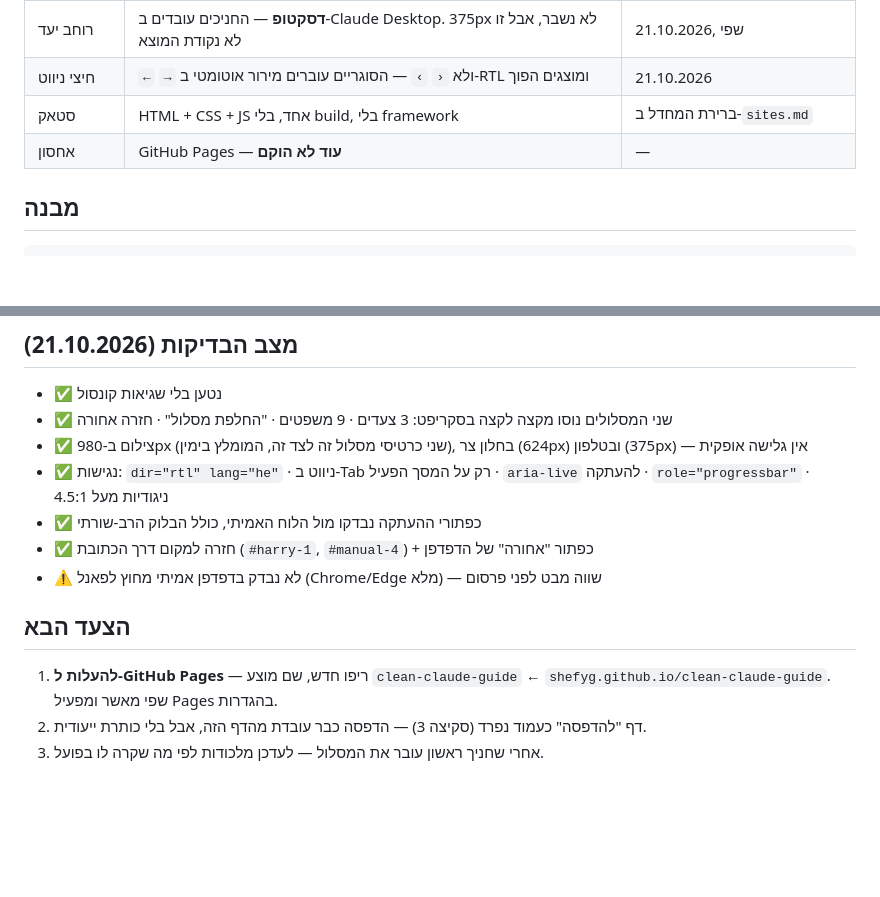
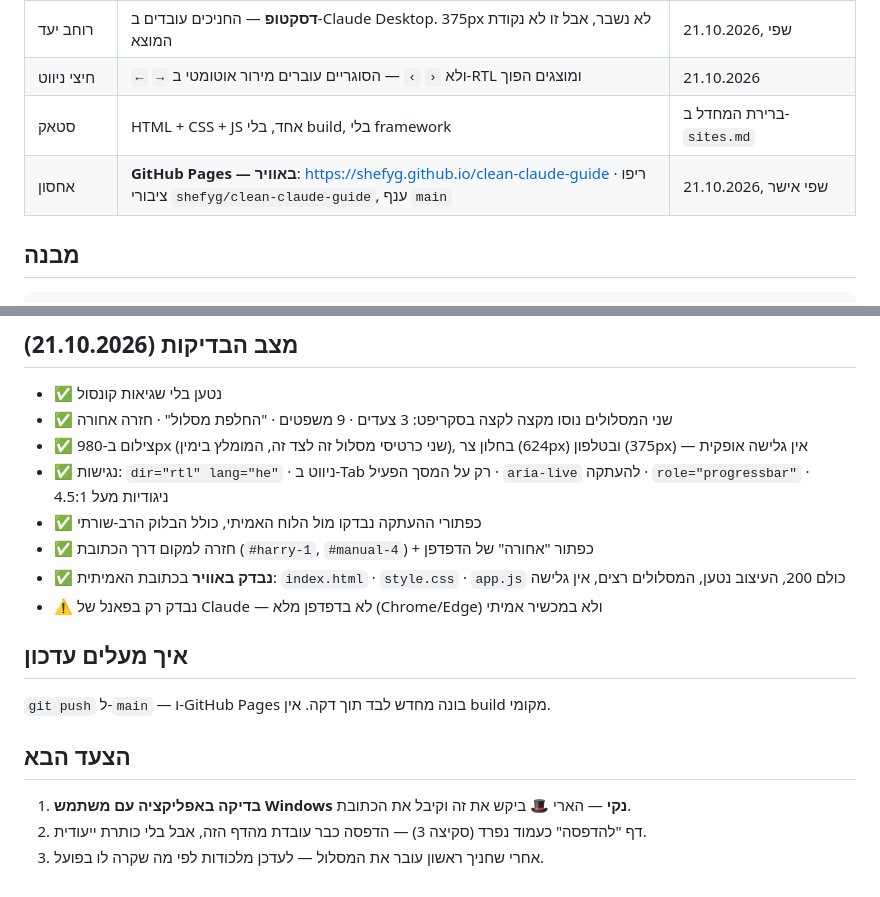
Before and after one commit to shefyg/clean-claude-guide, a Markdown page: HANDOFF.md, 2 parts joined by grey strips. Drawn GitHub-style; blank space fills up the shorter version.

Commit message:
Record the live GitHub Pages address in the handoff

````diff
--- a/HANDOFF.md
+++ b/HANDOFF.md
@@ -18,7 +18,7 @@
 | רוחב יעד | **דסקטופ** — החניכים עובדים ב-Claude Desktop. 375px לא נשבר, אבל זו לא נקודת המוצא | 21.10.2026, שפי |
 | חיצי ניווט | `←` `→` ולא `‹` `›` — הסוגריים עוברים מירור אוטומטי ב-RTL ומוצגים הפוך | 21.10.2026 |
 | סטאק | HTML + CSS + JS אחד, בלי build, בלי framework | ברירת המחדל ב-`sites.md` |
-| אחסון | GitHub Pages — **עוד לא הוקם** | — |
+| אחסון | **GitHub Pages — באוויר**: https://shefyg.github.io/clean-claude-guide · ריפו ציבורי `shefyg/clean-claude-guide`, ענף `main` | 21.10.2026, שפי אישר |
 
 ## מבנה
 ```
@@ -44,9 +44,13 @@ app.js       בחירת מסלול, ניווט, כפתורי העתקה
 - ✅ נגישות: `dir="rtl" lang="he"` · ניווט ב-Tab רק על המסך הפעיל · `aria-live` להעתקה · `role="progressbar"` · ניגודיות מעל 4.5:1
 - ✅ כפתורי ההעתקה נבדקו מול הלוח האמיתי, כולל הבלוק הרב-שורתי
 - ✅ חזרה למקום דרך הכתובת (`#harry-1`, `#manual-4`) + כפתור "אחורה" של הדפדפן
-- ⚠️ לא נבדק בדפדפן אמיתי מחוץ לפאנל (Chrome/Edge מלא) — שווה מבט לפני פרסום
+- ✅ **נבדק באוויר** בכתובת האמיתית: `index.html` · `style.css` · `app.js` כולם 200, העיצוב נטען, המסלולים רצים, אין גלישה
+- ⚠️ נבדק רק בפאנל של Claude — לא בדפדפן מלא (Chrome/Edge) ולא במכשיר אמיתי
+
+## איך מעלים עדכון
+`git push` ל-`main` — ו-GitHub Pages בונה מחדש לבד תוך דקה. אין build מקומי.
 
 ## הצעד הבא
-1. **להעלות ל-GitHub Pages** — ריפו חדש, שם מוצע `clean-claude-guide` ← `shefyg.github.io/clean-claude-guide`. שפי מאשר ומפעיל Pages בהגדרות.
+1. **בדיקה באפליקציה עם משתמש Windows נקי** — הארי 🎩 ביקש את זה וקיבל את הכתובת.
 2. דף "להדפסה" כעמוד נפרד (סקיצה 3) — הדפסה כבר עובדת מהדף הזה, אבל בלי כותרת ייעודית.
 3. אחרי שחניך ראשון עובר את המסלול — לעדכן מלכודות לפי מה שקרה לו בפועל.
````
